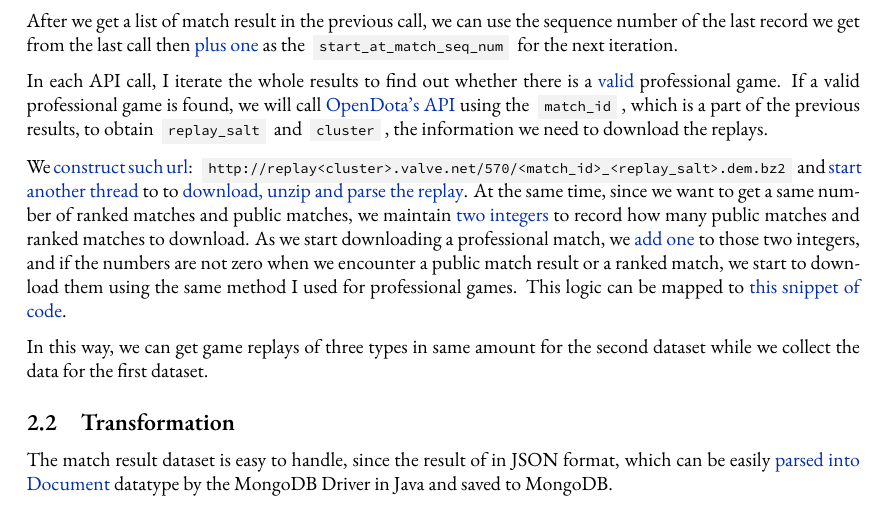
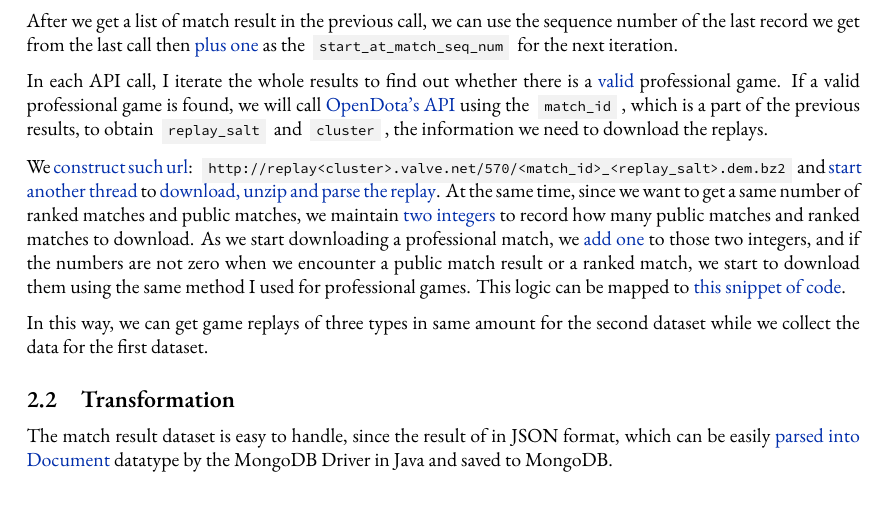
Before and after one commit to Vopaaz/big-data-psg-lgd, a LaTeX document (reports/proof-of-concept/write-up.tex): part of page 5 of 27, cut so that both start at the same text. Compiled offline with XeLaTeX.

Commit message:
Fix a redundant "to"

```diff
--- a/reports/proof-of-concept/write-up.tex
+++ b/reports/proof-of-concept/write-up.tex
@@ -329,7 +329,7 @@ After we get a list of match result in the previous call, we can use the sequenc
 In each API call, I iterate the whole results to find out whether there is a \href{https://github.com/Vopaaz/big-data-psg-lgd/blob/a9a285e0e29c0d9e56b41994875df830c7e7b51b/src/main/java/FetchStore/ValveAPI.java#L146-L161}{valid} professional game.
 If a valid professional game is found, we will call \href{https://docs.opendota.com}{OpenDota's API} using the \codeinline{match_id}, which is a part of the previous results, to obtain \codeinline{replay_salt} and \codeinline{cluster}, the information we need to download the replays.
 
-We \href{https://github.com/Vopaaz/big-data-psg-lgd/blob/a9a285e0e29c0d9e56b41994875df830c7e7b51b/src/main/java/FetchStore/OpendotaAPI.java#L17-L70}{construct such url}: \codeinline{http://replay<cluster>.valve.net/570/<match_id>_<replay_salt>.dem.bz2} and \href{https://github.com/Vopaaz/big-data-psg-lgd/blob/a9a285e0e29c0d9e56b41994875df830c7e7b51b/src/main/java/FetchStore/ValveAPI.java#L131-L144}{start another thread} to to \href{https://github.com/Vopaaz/big-data-psg-lgd/blob/a9a285e0e29c0d9e56b41994875df830c7e7b51b/src/main/java/FetchStore/ValveAPI.java#L389-L420}{download, unzip and parse the replay}.
+We \href{https://github.com/Vopaaz/big-data-psg-lgd/blob/a9a285e0e29c0d9e56b41994875df830c7e7b51b/src/main/java/FetchStore/OpendotaAPI.java#L17-L70}{construct such url}: \codeinline{http://replay<cluster>.valve.net/570/<match_id>_<replay_salt>.dem.bz2} and \href{https://github.com/Vopaaz/big-data-psg-lgd/blob/a9a285e0e29c0d9e56b41994875df830c7e7b51b/src/main/java/FetchStore/ValveAPI.java#L131-L144}{start another thread} to \href{https://github.com/Vopaaz/big-data-psg-lgd/blob/a9a285e0e29c0d9e56b41994875df830c7e7b51b/src/main/java/FetchStore/ValveAPI.java#L389-L420}{download, unzip and parse the replay}.
 At the same time, since we want to get a same number of ranked matches and public matches, we maintain \href{https://github.com/Vopaaz/big-data-psg-lgd/blob/a9a285e0e29c0d9e56b41994875df830c7e7b51b/src/main/java/FetchStore/ValveAPI.java#L46-L47}{two integers} to record how many public matches and ranked matches to download.
 As we start downloading a professional match, we \href{https://github.com/Vopaaz/big-data-psg-lgd/blob/a9a285e0e29c0d9e56b41994875df830c7e7b51b/src/main/java/FetchStore/ValveAPI.java#L111-L112}{add one} to those two integers, and if the numbers are not zero when we encounter a public match result or a ranked match, we start to download them using the same method I used for professional games.
 This logic can be mapped to \href{https://github.com/Vopaaz/big-data-psg-lgd/blob/a9a285e0e29c0d9e56b41994875df830c7e7b51b/src/main/java/FetchStore/ValveAPI.java#L104-L129}{this snippet of code}.
```
